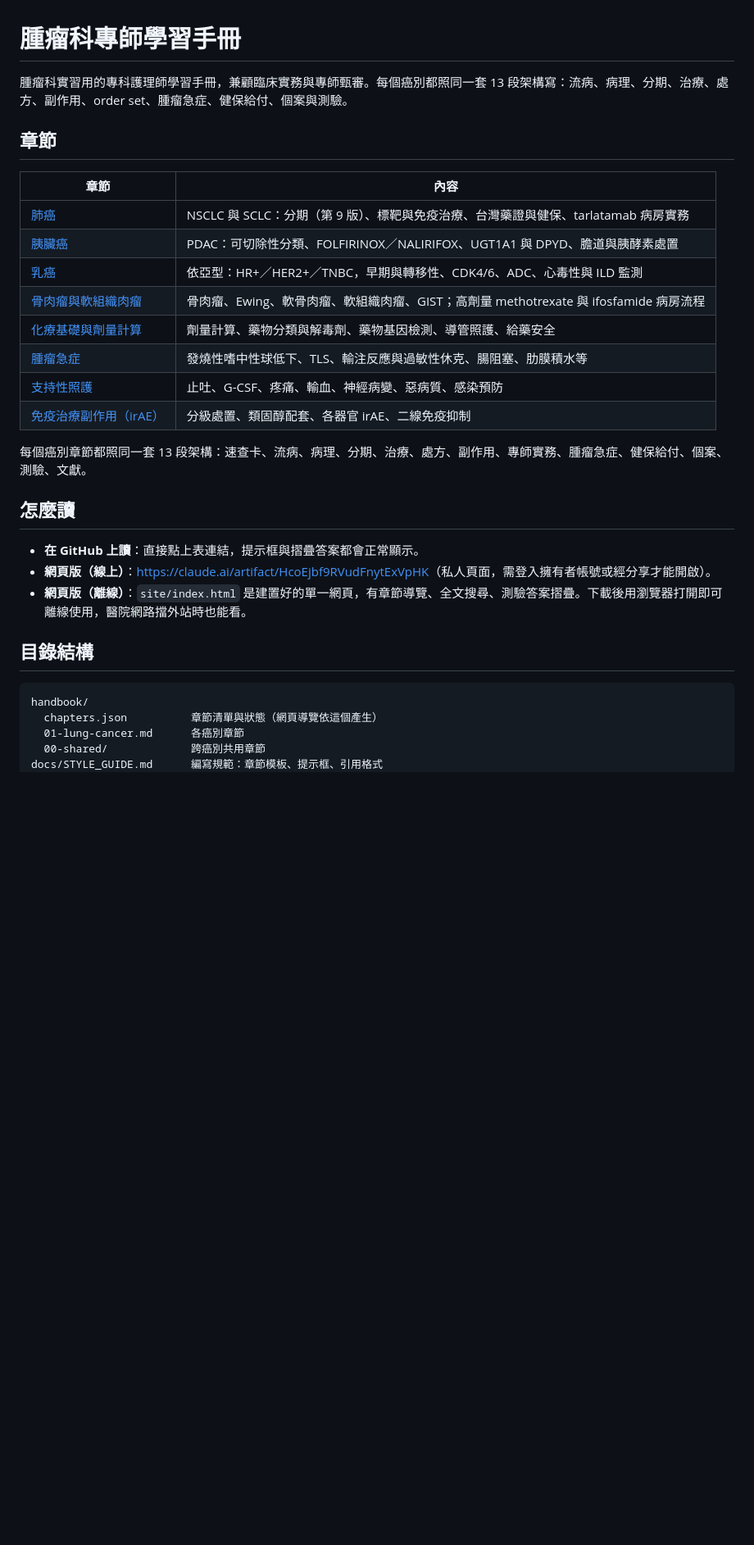
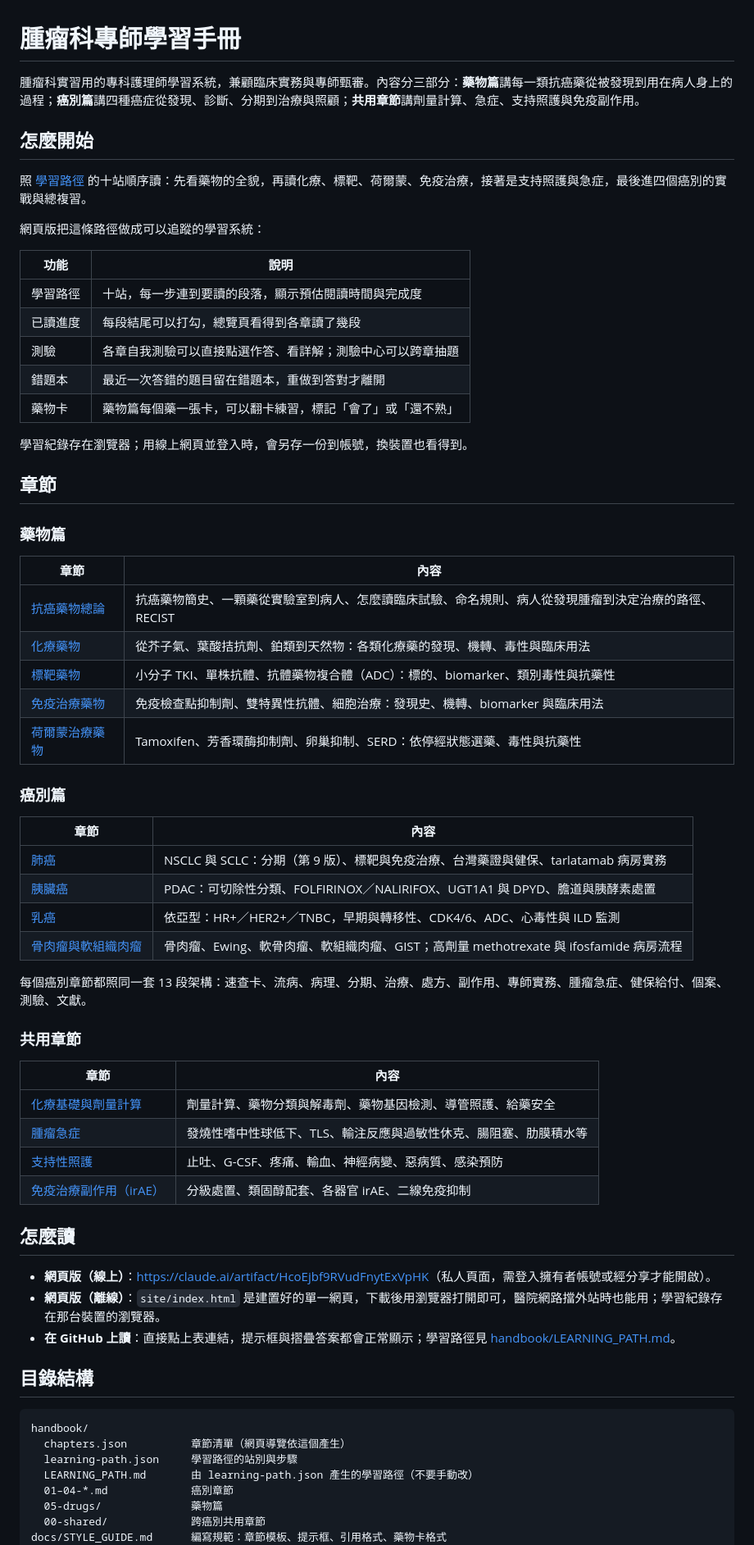
Before and after one commit to bobyu89/oncology-educater, a Markdown page: README.md, the part around one of its changes. Shown at 82% size. Drawn GitHub-style; blank space fills up the shorter version.

Commit message:
README: describe the learning system and the new drug chapters
Co-Authored-By: Claude Fable 5.2 <noreply@anthropic.com>
Claude-Session: https://claude.ai/code/session_01WAbUj9dxkkudH55SFxjDDF

````diff
--- a/README.md
+++ b/README.md
@@ -1,8 +1,36 @@
 # 腫瘤科專師學習手冊
 
-腫瘤科實習用的專科護理師學習手冊，兼顧臨床實務與專師甄審。每個癌別都照同一套 13 段架構寫：流病、病理、分期、治療、處方、副作用、order set、腫瘤急症、健保給付、個案與測驗。
+腫瘤科實習用的專科護理師學習系統，兼顧臨床實務與專師甄審。內容分三部分：**藥物篇**講每一類抗癌藥從被發現到用在病人身上的過程；**癌別篇**講四種癌症從發現、診斷、分期到治療與照顧；**共用章節**講劑量計算、急症、支持照護與免疫副作用。
+
+## 怎麼開始
+
+照 [學習路徑](handbook/LEARNING_PATH.md) 的十站順序讀：先看藥物的全貌，再讀化療、標靶、荷爾蒙、免疫治療，接著是支持照護與急症，最後進四個癌別的實戰與總複習。
+
+網頁版把這條路徑做成可以追蹤的學習系統：
+
+| 功能 | 說明 |
+|------|------|
+| 學習路徑 | 十站，每一步連到要讀的段落，顯示預估閱讀時間與完成度 |
+| 已讀進度 | 每段結尾可以打勾，總覽頁看得到各章讀了幾段 |
+| 測驗 | 各章自我測驗可以直接點選作答、看詳解；測驗中心可以跨章抽題 |
+| 錯題本 | 最近一次答錯的題目留在錯題本，重做到答對才離開 |
+| 藥物卡 | 藥物篇每個藥一張卡，可以翻卡練習，標記「會了」或「還不熟」 |
+
+學習紀錄存在瀏覽器；用線上網頁並登入時，會另存一份到帳號，換裝置也看得到。
 
 ## 章節
+
+### 藥物篇
+
+| 章節 | 內容 |
+|------|------|
+| [抗癌藥物總論](handbook/05-drugs/01-drug-development.md) | 抗癌藥物簡史、一顆藥從實驗室到病人、怎麼讀臨床試驗、命名規則、病人從發現腫瘤到決定治療的路徑、RECIST |
+| [化療藥物](handbook/05-drugs/02-cytotoxic-chemotherapy.md) | 從芥子氣、葉酸拮抗劑、鉑類到天然物：各類化療藥的發現、機轉、毒性與臨床用法 |
+| [標靶藥物](handbook/05-drugs/03-targeted-therapy.md) | 小分子 TKI、單株抗體、抗體藥物複合體（ADC）：標的、biomarker、類別毒性與抗藥性 |
+| [免疫治療藥物](handbook/05-drugs/04-immunotherapy.md) | 免疫檢查點抑制劑、雙特異性抗體、細胞治療：發現史、機轉、biomarker 與臨床用法 |
+| [荷爾蒙治療藥物](handbook/05-drugs/05-endocrine-therapy.md) | Tamoxifen、芳香環酶抑制劑、卵巢抑制、SERD：依停經狀態選藥、毒性與抗藥性 |
+
+### 癌別篇
 
 | 章節 | 內容 |
 |------|------|
@@ -10,25 +38,33 @@
 | [胰臟癌](handbook/02-pancreatic-cancer.md) | PDAC：可切除性分類、FOLFIRINOX／NALIRIFOX、UGT1A1 與 DPYD、膽道與胰酵素處置 |
 | [乳癌](handbook/03-breast-cancer.md) | 依亞型：HR+／HER2+／TNBC，早期與轉移性、CDK4/6、ADC、心毒性與 ILD 監測 |
 | [骨肉瘤與軟組織肉瘤](handbook/04-sarcoma.md) | 骨肉瘤、Ewing、軟骨肉瘤、軟組織肉瘤、GIST；高劑量 methotrexate 與 ifosfamide 病房流程 |
+
+每個癌別章節都照同一套 13 段架構：速查卡、流病、病理、分期、治療、處方、副作用、專師實務、腫瘤急症、健保給付、個案、測驗、文獻。
+
+### 共用章節
+
+| 章節 | 內容 |
+|------|------|
 | [化療基礎與劑量計算](handbook/00-shared/01-chemo-basics.md) | 劑量計算、藥物分類與解毒劑、藥物基因檢測、導管照護、給藥安全 |
 | [腫瘤急症](handbook/00-shared/02-oncologic-emergencies.md) | 發燒性嗜中性球低下、TLS、輸注反應與過敏性休克、腸阻塞、肋膜積水等 |
 | [支持性照護](handbook/00-shared/03-supportive-care.md) | 止吐、G-CSF、疼痛、輸血、神經病變、惡病質、感染預防 |
 | [免疫治療副作用（irAE）](handbook/00-shared/04-irae.md) | 分級處置、類固醇配套、各器官 irAE、二線免疫抑制 |
 
-每個癌別章節都照同一套 13 段架構：速查卡、流病、病理、分期、治療、處方、副作用、專師實務、腫瘤急症、健保給付、個案、測驗、文獻。
-
 ## 怎麼讀
 
-- **在 GitHub 上讀**：直接點上表連結，提示框與摺疊答案都會正常顯示。
 - **網頁版（線上）**：<https://claude.ai/artifact/HcoEjbf9RVudFnytExVpHK>（私人頁面，需登入擁有者帳號或經分享才能開啟）。
-- **網頁版（離線）**：`site/index.html` 是建置好的單一網頁，有章節導覽、全文搜尋、測驗答案摺疊。下載後用瀏覽器打開即可離線使用，醫院網路擋外站時也能看。
+- **網頁版（離線）**：`site/index.html` 是建置好的單一網頁，下載後用瀏覽器打開即可，醫院網路擋外站時也能用；學習紀錄存在那台裝置的瀏覽器。
+- **在 GitHub 上讀**：直接點上表連結，提示框與摺疊答案都會正常顯示；學習路徑見 [handbook/LEARNING_PATH.md](handbook/LEARNING_PATH.md)。
 
 ## 目錄結構
 
 ```text
 handbook/
-  chapters.json          章節清單與狀態（網頁導覽依這個產生）
-  01-lung-cancer.md      各癌別章節
+  chapters.json          章節清單（網頁導覽依這個產生）
+  learning-path.json     學習路徑的站別與步驟
+  LEARNING_PATH.md       由 learning-path.json 產生的學習路徑（不要手動改）
+  01–04-*.md             癌別章節
+  05-drugs/              藥物篇
   00-shared/             跨癌別共用章節
-docs/STYLE_GUIDE.md      編寫規範：章節模板、提示框、引用格式
+docs/STYLE_GUIDE.md      編寫規範：章節模板、提示框、引用格式、藥物卡格式
 sources/nhi/             健保藥品給付規定原文（見該資料夾說明）
````
Also changed, not shown: other parts of README.md (+5 -4 lines).
